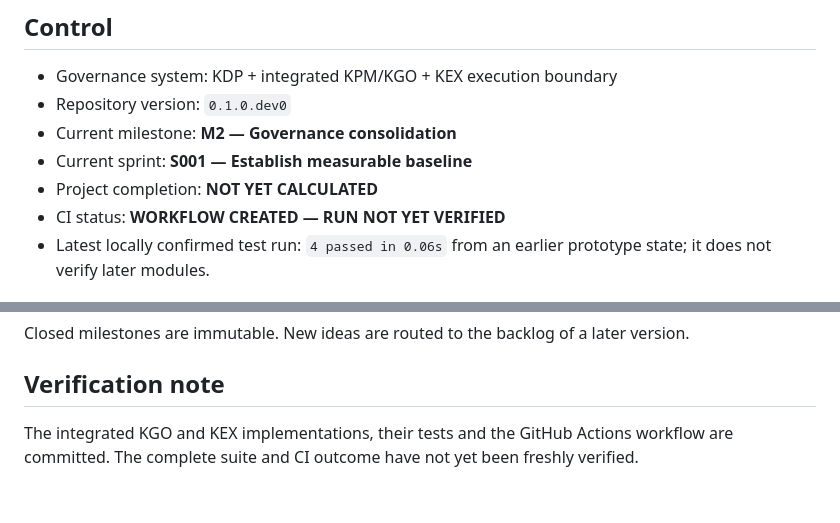
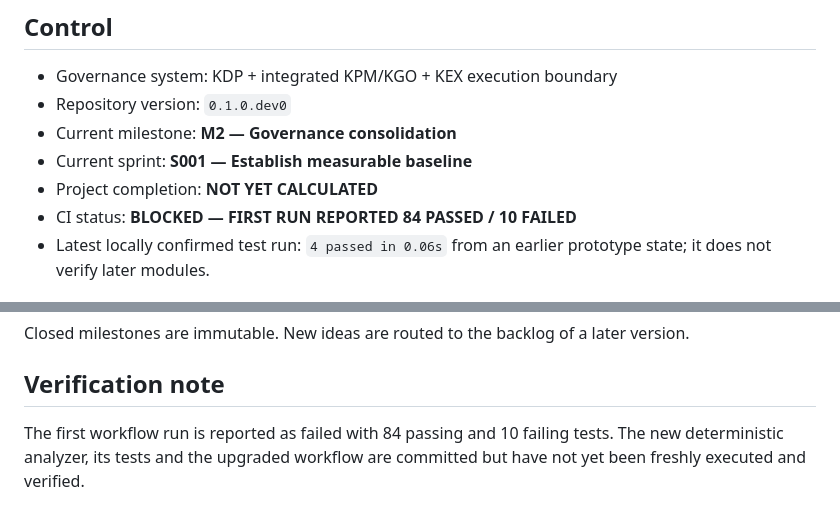
Before and after one commit to benleva/KYVERNEX, a Markdown page: PROJECT_STATUS.md, 2 parts joined by grey strips. Drawn GitHub-style.

```diff
--- a/PROJECT_STATUS.md
+++ b/PROJECT_STATUS.md
@@ -6,7 +6,7 @@
 - Current milestone: **M2 — Governance consolidation**
 - Current sprint: **S001 — Establish measurable baseline**
 - Project completion: **NOT YET CALCULATED**
-- CI status: **WORKFLOW CREATED — RUN NOT YET VERIFIED**
+- CI status: **BLOCKED — FIRST RUN REPORTED 84 PASSED / 10 FAILED**
 - Latest locally confirmed test run: `4 passed in 0.06s` from an earlier prototype state; it does not verify later modules.
 
 ## Current objective
@@ -54,4 +62,4 @@ KGO stops only when the milestone is complete, an unresolvable P0 blocker is fou
 Closed milestones are immutable. New ideas are routed to the backlog of a later version.
 
 ## Verification note
-The integrated KGO and KEX implementations, their tests and the GitHub Actions workflow are committed. The complete suite and CI outcome have not yet been freshly verified.
+The first workflow run is reported as failed with 84 passing and 10 failing tests. The new deterministic analyzer, its tests and the upgraded workflow are committed but have not yet been freshly executed and verified.
```
Also changed, not shown: other parts of PROJECT_STATUS.md (+21 -13 lines).
